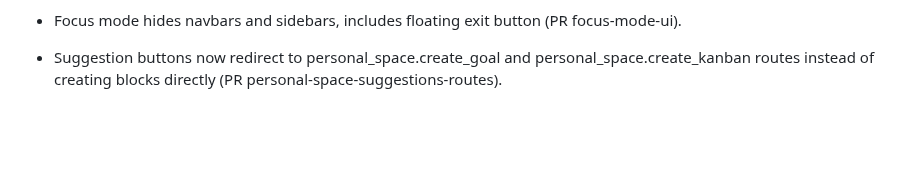
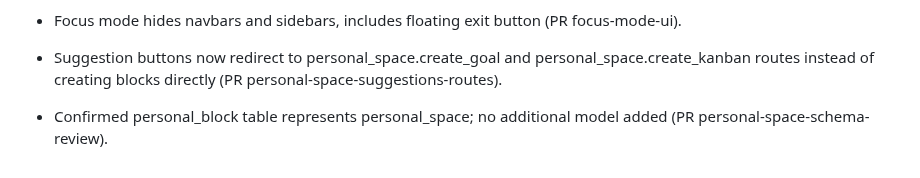
Before and after one commit to RoggerMS/Crunevo2, a Markdown page: AGENTS.md, the part around the change. Rendered like a GitHub page; blank space fills up the shorter version.

Commit message:
docs: note personal block schema

```diff
--- a/AGENTS.md
+++ b/AGENTS.md
@@ -646,3 +646,4 @@
 - Activated and fixed personal space: suggestions create blocks, initial template via "Comenzar" button, dark mode syncs with global theme and API routes require activated login (PR personal-space-activation).
 - Focus mode hides navbars and sidebars, includes floating exit button (PR focus-mode-ui).
 - Suggestion buttons now redirect to personal_space.create_goal and personal_space.create_kanban routes instead of creating blocks directly (PR personal-space-suggestions-routes).
+- Confirmed personal_block table represents personal_space; no additional model added (PR personal-space-schema-review).
```
